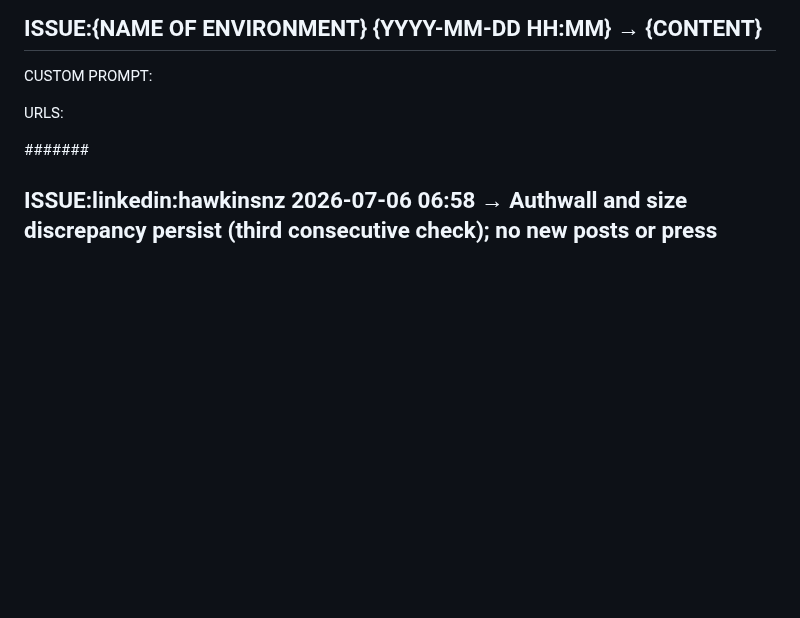
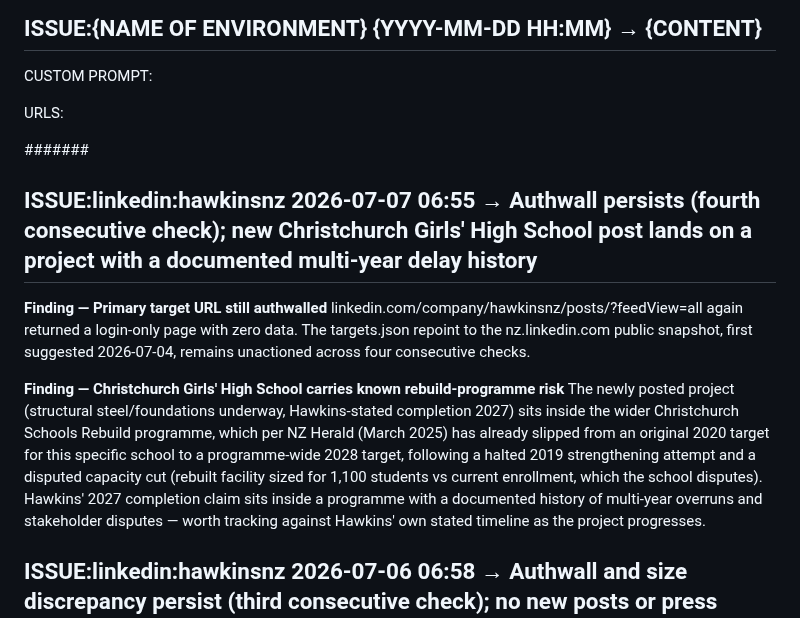
Before and after one commit to jayreck996/md-redwolf, a Markdown page: could/ANALYSIS-ISSUE-2026Q3.md, the part around the change. GitHub-like rendering; blank space fills up the shorter version.

Commit message:
ts-web-update: could/ANALYSIS-ISSUE-2026Q3.md

```diff
--- a/could/ANALYSIS-ISSUE-2026Q3.md
+++ b/could/ANALYSIS-ISSUE-2026Q3.md
@@ -15,6 +15,13 @@ CUSTOM PROMPT:
 URLS:
 
 ####### <!-- ANCHOR MARKER - ADD ALL NEW ISSUE ENTRIES DIRECTLY BELOW THIS LINE, NEVER DELETE OR EDIT PREVIOUS ISSUE ENTRIES-->
+## ISSUE:linkedin:hawkinsnz 2026-07-07 06:55 → Authwall persists (fourth consecutive check); new Christchurch Girls' High School post lands on a project with a documented multi-year delay history
+
+**Finding — Primary target URL still authwalled**
+linkedin.com/company/hawkinsnz/posts/?feedView=all again returned a login-only page with zero data. The targets.json repoint to the nz.linkedin.com public snapshot, first suggested 2026-07-04, remains unactioned across four consecutive checks.
+
+**Finding — Christchurch Girls' High School carries known rebuild-programme risk**
+The newly posted project (structural steel/foundations underway, Hawkins-stated completion 2027) sits inside the wider Christchurch Schools Rebuild programme, which per NZ Herald (March 2025) has already slipped from an original 2020 target for this specific school to a programme-wide 2028 target, following a halted 2019 strengthening attempt and a disputed capacity cut (rebuilt facility sized for 1,100 students vs current enrollment, which the school disputes). Hawkins' 2027 completion claim sits inside a programme with a documented history of multi-year overruns and stakeholder disputes — worth tracking against Hawkins' own stated timeline as the project progresses.
 ## ISSUE:linkedin:hawkinsnz 2026-07-06 06:58 → Authwall and size discrepancy persist (third consecutive check); no new posts or press coverage since last snapshot
 
 **Finding — Primary URL still authwalled; targets.json repoint still pending**
```
